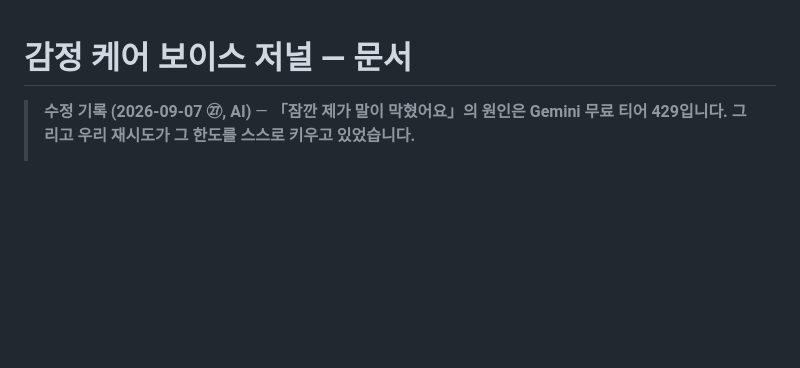
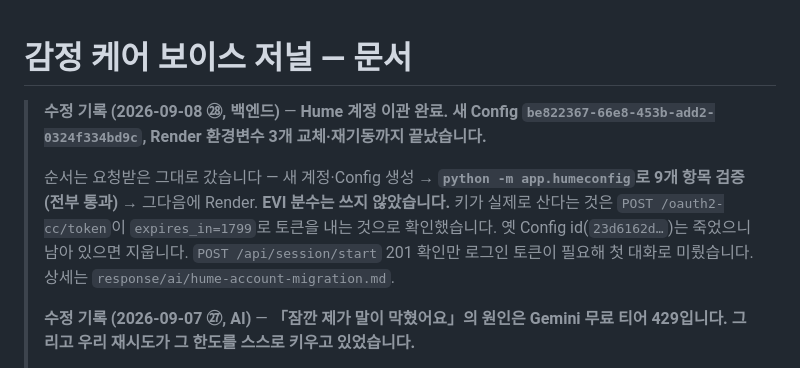
Before and after one commit to hackathon-yaho/emotion, a Markdown page: docs/README.md, the part around the change. Drawn GitHub-style; blank space fills up the shorter version.

Commit message:
ops(backend): Hume 계정 이관 — 새 Config 검증 후 Render 환경변수 3개 교체
새 Config be822367-66e8-453b-add2-0324f334bd9c.

요청받은 순서를 지켰다. Render 를 만지기 전에 python -m app.humeconfig 로
9개 항목을 검증했고 전부 통과했다 — EVI 4-mini · CUSTOM_LANGUAGE_MODEL ·
CLM 주소 · Jin-Hee · 420초 · 첫 인사말 · end_of_turn_silence_ms 1800 ·
min_interruption_ms 1200 · 넛지 끔. EVI 분수는 쓰지 않았다.

HUME_API_KEY · HUME_SECRET_KEY · HUME_CONFIG_ID 를 한 요청으로 바꿨다.
하나씩 저장하면 그사이 재기동이 걸려 「옛 키 + 새 Config」로 뜨는 구간이
생긴다 — 서버는 멀쩡히 뜨고 소켓만 조용히 실패하는 상태다.

키가 산다는 증거는 POST /oauth2-cc/token 이 expires_in=1799 로 토큰을
내는 것으로 잡았다. /api/session/start 201 은 로그인 토큰이 필요해
첫 대화로 미룬다.

Co-Authored-By: Claude Opus 5 <noreply@anthropic.com>
Claude-Session: https://claude.ai/code/session_012uFpFpuLBN9JmSFiknqVcH

```diff
--- a/docs/README.md
+++ b/docs/README.md
@@ -1,5 +1,9 @@
 # 감정 케어 보이스 저널 — 문서
 
+> **수정 기록 (2026-09-08 ㉘, 백엔드)** — **Hume 계정 이관 완료. 새 Config `be822367-66e8-453b-add2-0324f334bd9c`, Render 환경변수 3개 교체·재기동까지 끝났습니다.**
+>
+> 순서는 요청받은 그대로 갔습니다 — 새 계정·Config 생성 → **`python -m app.humeconfig`로 9개 항목 검증(전부 통과)** → 그다음에 Render. **EVI 분수는 쓰지 않았습니다.** 키가 실제로 산다는 것은 `POST /oauth2-cc/token`이 `expires_in=1799`로 토큰을 내는 것으로 확인했습니다. 옛 Config id(`23d6162d…`)는 죽었으니 남아 있으면 지웁니다. `POST /api/session/start` 201 확인만 로그인 토큰이 필요해 첫 대화로 미뤘습니다. 상세는 `response/ai/hume-account-migration.md`.
+>
 > **수정 기록 (2026-09-07 ㉗, AI)** — **「잠깐 제가 말이 막혔어요」의 원인은 Gemini 무료 티어 429입니다. 그리고 우리 재시도가 그 한도를 스스로 키우고 있었습니다.**
 >
 > **① 원인 확정** — 계측을 넣고 대화 한 번을 걸자 로그가 바로 말했습니다: `respond_failed:RateLimitError:429` · `llm_rate_limited model=gemini-3.8-flash`. **12턴 중 10턴이 429**입니다. 살아난 2턴도 TTFT 3.9초·4.8초로 재시도를 거쳐 겨우 나왔습니다.
```
Also changed, not shown: 2 other files.
